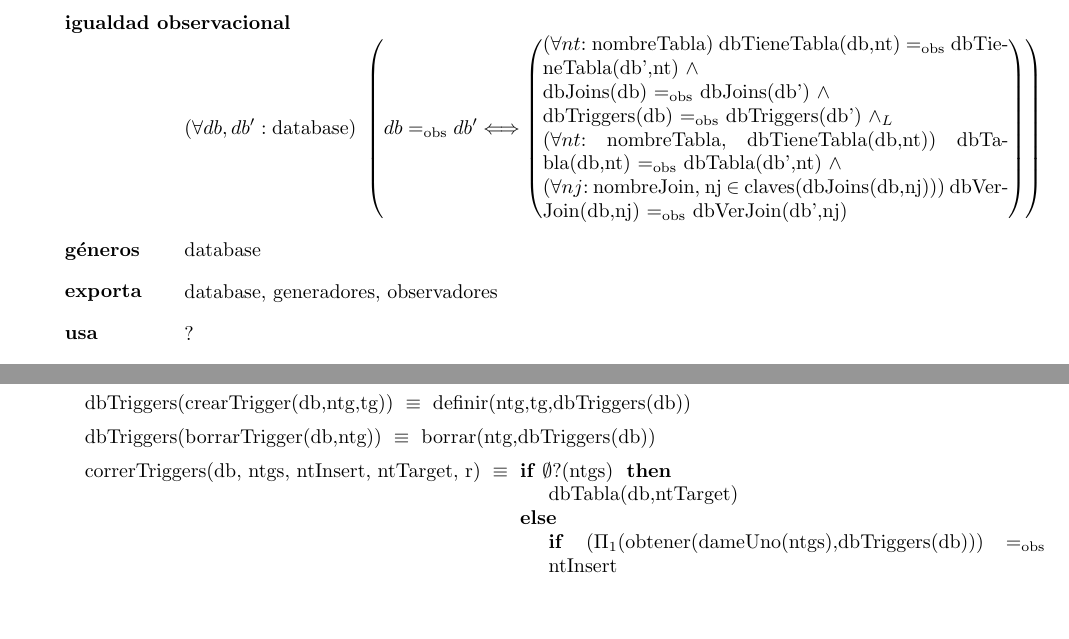
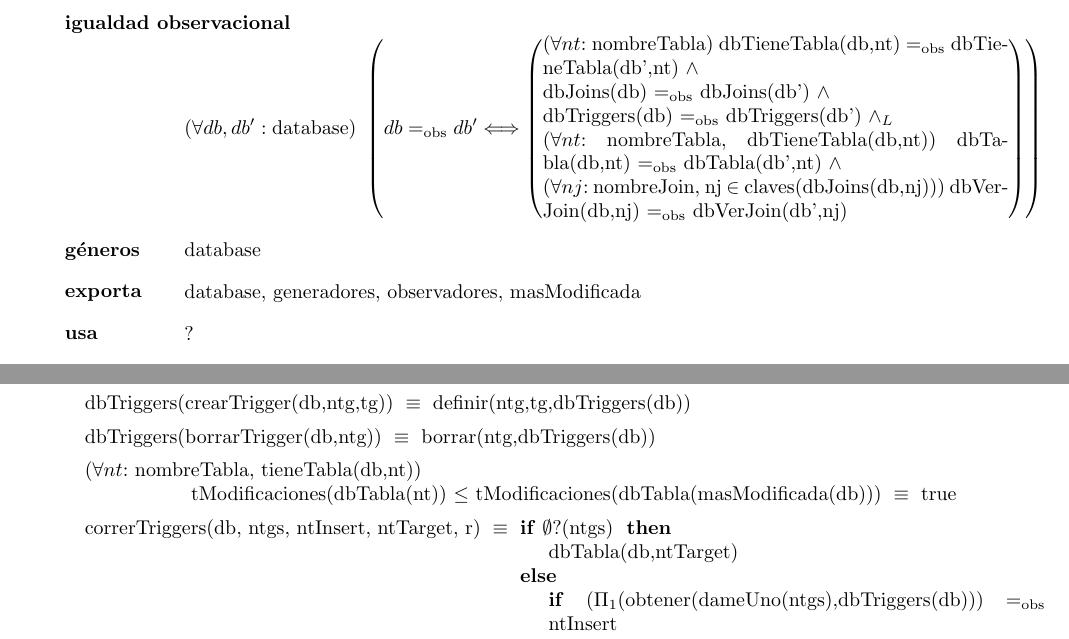
Before and after one commit to ABorgna/algo2, a LaTeX document (tp1/tp1.tex, which reads tp1/tads/db.tex): two parts of pages 6 and 8 of 8, joined at a grey line, cut so that both start at the same text, the shorter picture padded with empty space. Compiled offline with pdfLaTeX.

Commit message:
OtraOp 'masModificada(db)'

```diff
--- a/tp1/tads/db.tex
+++ b/tp1/tads/db.tex
@@ -10,7 +10,7 @@
 }
 
 \tadGeneros{database}
-\tadExporta{database, generadores, observadores}
+\tadExporta{database, generadores, observadores, masModificada}
 \tadUsa{?}
 
 \tadObservadores
@@ -93,6 +96,10 @@
 \tadAxioma{dbTriggers(crearTrigger(db,ntg,tg))}{definir(ntg,tg,dbTriggers(db))}
 \tadAxioma{dbTriggers(borrarTrigger(db,ntg))}{borrar(ntg,dbTriggers(db))}
 
+\tadAxioma{(\paratodo{nombreTabla}{nt}, tieneTabla(db,nt)) \\
+    \hspace*{8em}   tModificaciones(dbTabla(nt)) $\leq$
+    tModificaciones(dbTabla(masModificada(db)))}{true}
+
 \tadAxioma{correrTriggers(db, ntgs, ntInsert, ntTarget, r)}
     {\IF $\emptyset$?(ntgs)
       THEN  dbTabla(db,ntTarget)
```
Also changed, not shown: tp1/tads/db.tex (5 more changed lines).
